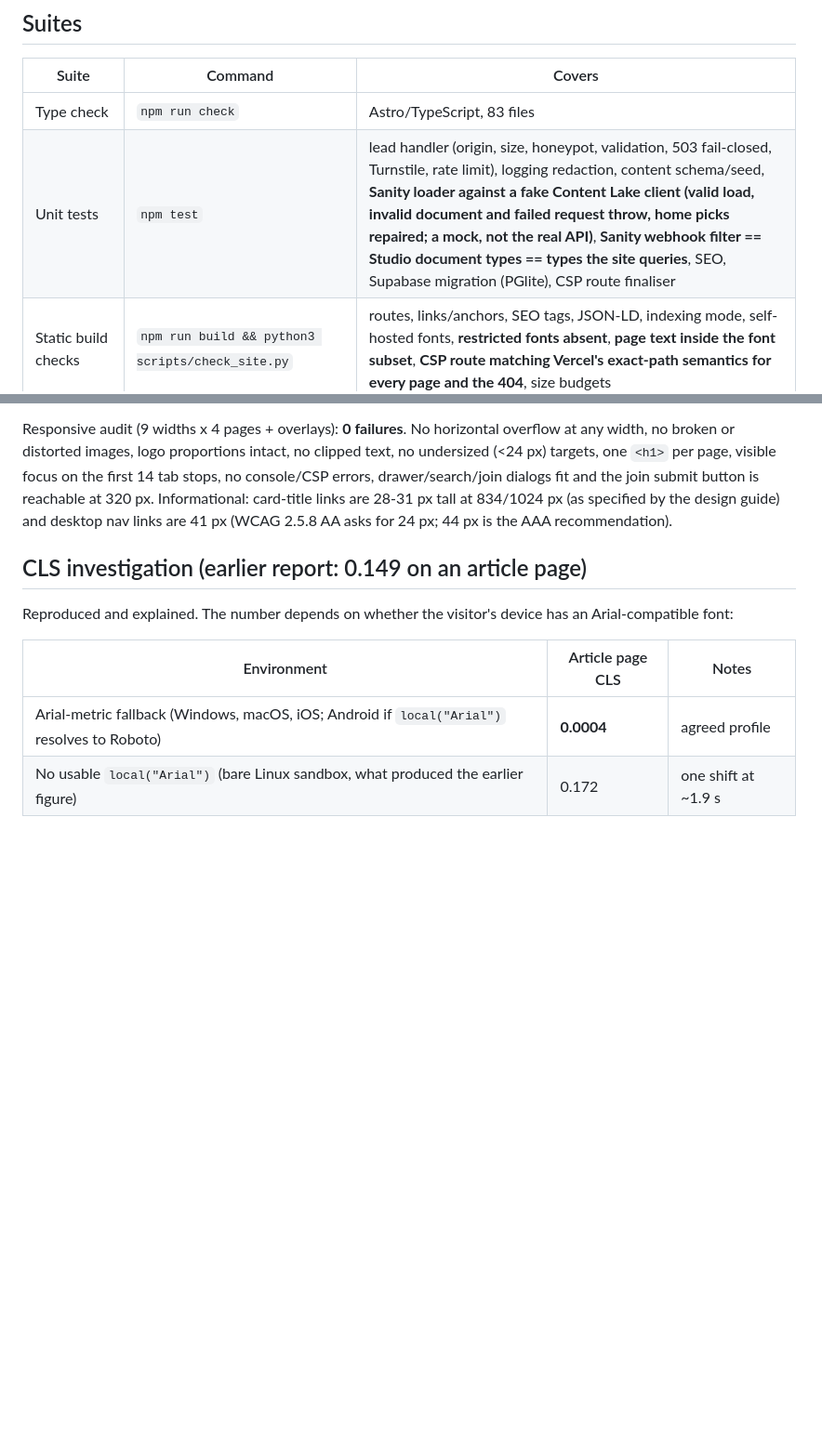
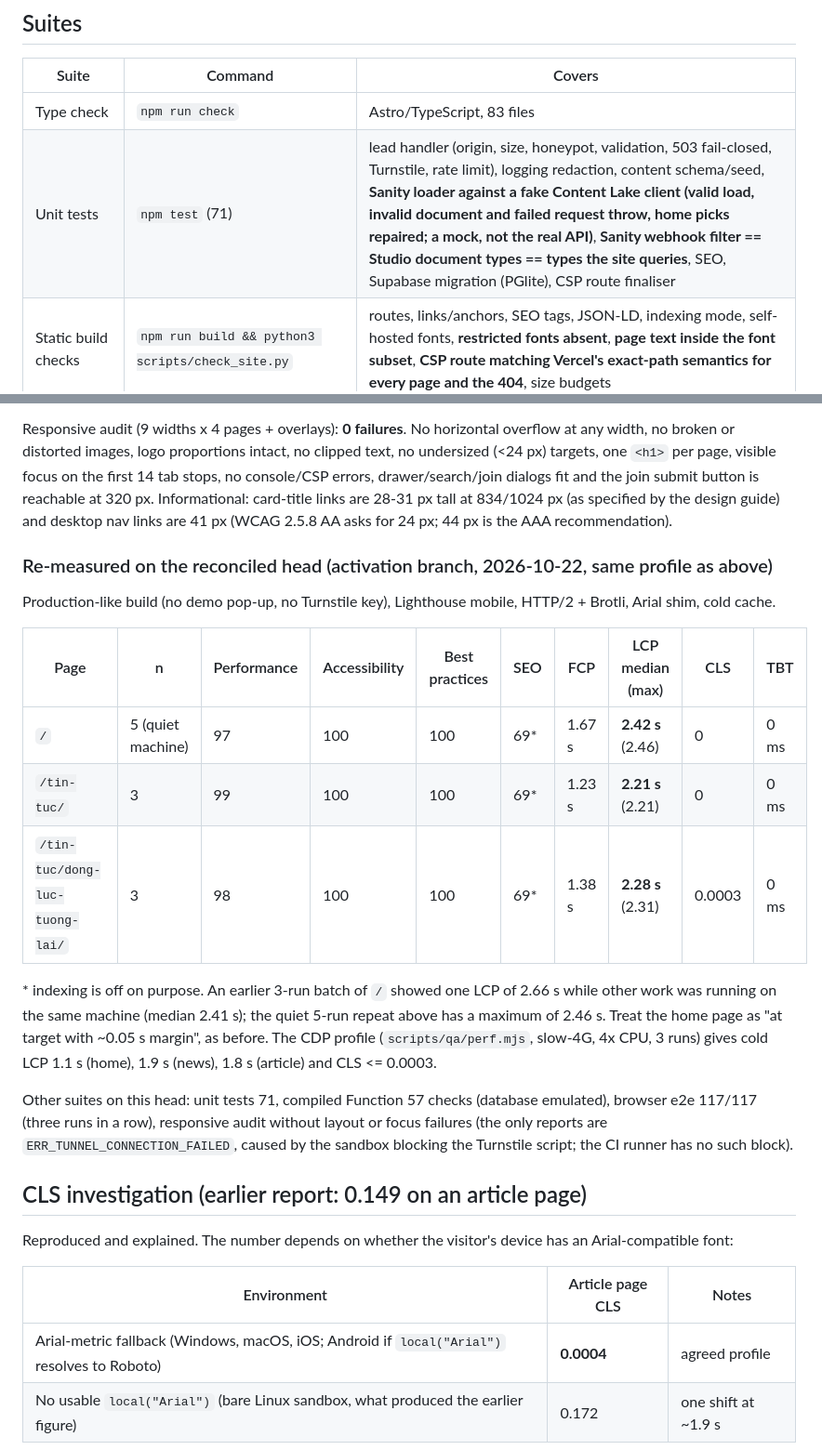
Before and after one commit to Quangnm0208/VFBA-website, a Markdown page: docs/QA.md, 2 parts joined by grey strips. Shown at 93% size. GitHub-like rendering; blank space fills up the shorter version.

Commit message:
docs(qa): Lighthouse and CDP results on the reconciled head
Co-Authored-By: Claude Sonnet 5.5 <noreply@anthropic.com>
Claude-Session: https://claude.ai/code/session_01BQFqjrHKHguEGrmLKGrGP1

```diff
--- a/docs/QA.md
+++ b/docs/QA.md
@@ -8,7 +8,7 @@ Preview/production URL before sign-off; the procedure is the same.
 | Suite | Command | Covers |
 |---|---|---|
 | Type check | `npm run check` | Astro/TypeScript, 83 files |
-| Unit tests | `npm test` | lead handler (origin, size, honeypot, validation, 503 fail-closed, Turnstile, rate limit), logging redaction, content schema/seed, **Sanity loader against a fake Content Lake client (valid load, invalid document and failed request throw, home picks repaired; a mock, not the real API)**, **Sanity webhook filter == Studio document types == types the site queries**, SEO, Supabase migration (PGlite), CSP route finaliser |
+| Unit tests | `npm test` (71) | lead handler (origin, size, honeypot, validation, 503 fail-closed, Turnstile, rate limit), logging redaction, content schema/seed, **Sanity loader against a fake Content Lake client (valid load, invalid document and failed request throw, home picks repaired; a mock, not the real API)**, **Sanity webhook filter == Studio document types == types the site queries**, SEO, Supabase migration (PGlite), CSP route finaliser |
 | Static build checks | `npm run build && python3 scripts/check_site.py` | routes, links/anchors, SEO tags, JSON-LD, indexing mode, self-hosted fonts, **restricted fonts absent**, **page text inside the font subset**, **CSP route matching Vercel's exact-path semantics for every page and the 404**, size budgets |
 | Browser e2e | `node scripts/qa/serve.mjs 4322 &` then `node scripts/qa/e2e.mjs http://localhost:4322 [--popup]` | breakpoints, overlays and focus return, news filter/search/load-more/deep links, article tools, both forms (API mocked), pop-up, motion incl. reduced motion, **home filter hide + announcement, back-to-top out of the tab order, TOC focus, real 404 response with CSP, `/tin-tuc` redirect** |
 | Responsive audit | `node scripts/qa/responsive.mjs http://localhost:4322` | 320/375/390/430/768/834/1024/1440/1920 x home/news/article/404: overflow (and the culprit), broken/distorted images, logo proportions, clipped text, touch targets, focus visibility, font errors, console/CSP errors, headings, drawer/search/join fit; PNG screenshots |
@@ -56,6 +56,25 @@ focus on the first 14 tab stops, no console/CSP errors, drawer/search/join dialo
 reachable at 320 px. Informational: card-title links are 28-31 px tall at 834/1024 px (as specified by the design guide)
 and desktop nav links are 41 px (WCAG 2.5.8 AA asks for 24 px; 44 px is the AAA recommendation).
 
+### Re-measured on the reconciled head (activation branch, 2026-10-22, same profile as above)
+
+Production-like build (no demo pop-up, no Turnstile key), Lighthouse mobile, HTTP/2 + Brotli, Arial shim, cold cache.
+
+| Page | n | Performance | Accessibility | Best practices | SEO | FCP | LCP median (max) | CLS | TBT |
+|---|---|---|---|---|---|---|---|---|---|
+| `/` | 5 (quiet machine) | 97 | 100 | 100 | 69* | 1.67 s | **2.42 s** (2.46) | 0 | 0 ms |
+| `/tin-tuc/` | 3 | 99 | 100 | 100 | 69* | 1.23 s | **2.21 s** (2.21) | 0 | 0 ms |
+| `/tin-tuc/dong-luc-tuong-lai/` | 3 | 98 | 100 | 100 | 69* | 1.38 s | **2.28 s** (2.31) | 0.0003 | 0 ms |
+
+\* indexing is off on purpose. An earlier 3-run batch of `/` showed one LCP of 2.66 s while other work was running on the same
+machine (median 2.41 s); the quiet 5-run repeat above has a maximum of 2.46 s. Treat the home page as "at target with ~0.05 s
+margin", as before. The CDP profile (`scripts/qa/perf.mjs`, slow-4G, 4x CPU, 3 runs) gives cold LCP 1.1 s (home), 1.9 s (news),
+1.8 s (article) and CLS <= 0.0003.
+
+Other suites on this head: unit tests 71, compiled Function 57 checks (database emulated), browser e2e 117/117 (three runs in a row),
+responsive audit without layout or focus failures (the only reports are `ERR_TUNNEL_CONNECTION_FAILED`, caused by the
+sandbox blocking the Turnstile script; the CI runner has no such block).
+
 ## CLS investigation (earlier report: 0.149 on an article page)
 
 Reproduced and explained. The number depends on whether the visitor's device has an Arial-compatible font:
```
Also changed, not shown: docs/RELEASE_PACKET.md (+1 -1 lines).
